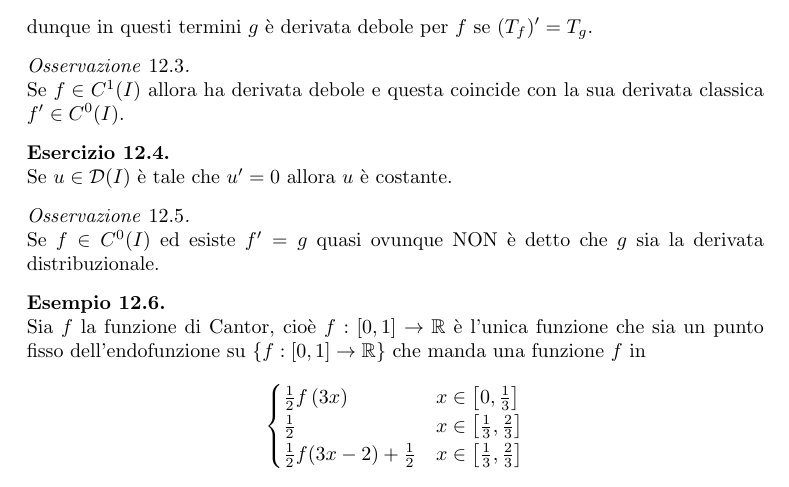
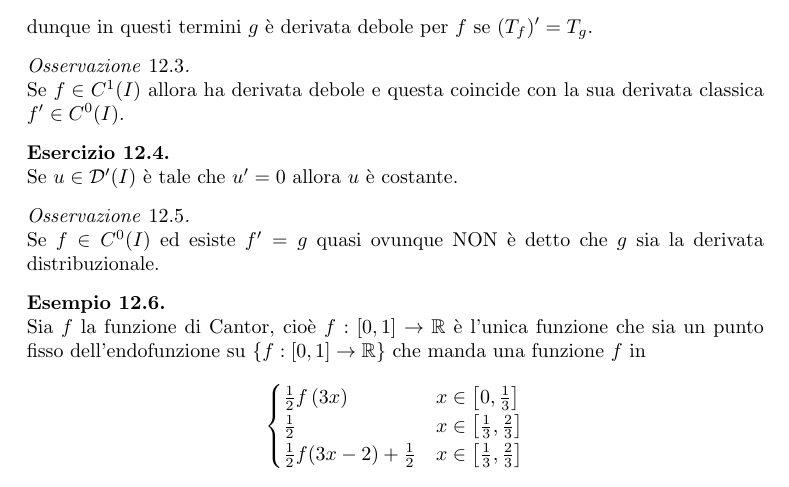
Before and after one commit to fsorce/Istituzioni-di-analisi, a LaTeX document (main.tex, which reads 12.tex): part of page 130 of 150, cut so that both start at the same text. Compiled offline with pdfLaTeX.

Commit message:
modified:   12.tex 	modified:   main.pdf

```diff
--- a/12.tex
+++ b/12.tex
@@ -18,7 +18,7 @@ Se $f\in C^1(I)$ allora ha derivata debole e questa coincide con la sua derivata
 \end{remark}
 
 \begin{exercise}
-Se $u\in \Dc(I)$ \`e tale che $u'=0$ allora $u$ \`e costante.
+Se $u\in \Dc'(I)$ \`e tale che $u'=0$ allora $u$ \`e costante.
 \end{exercise}
 
 \begin{remark}
```
Also changed, not shown: main.pdf.
